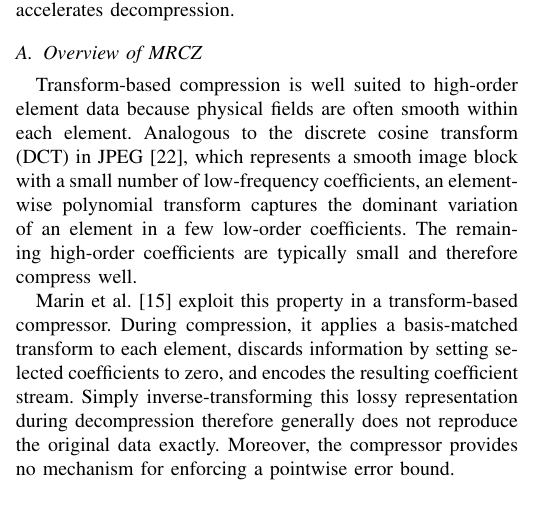
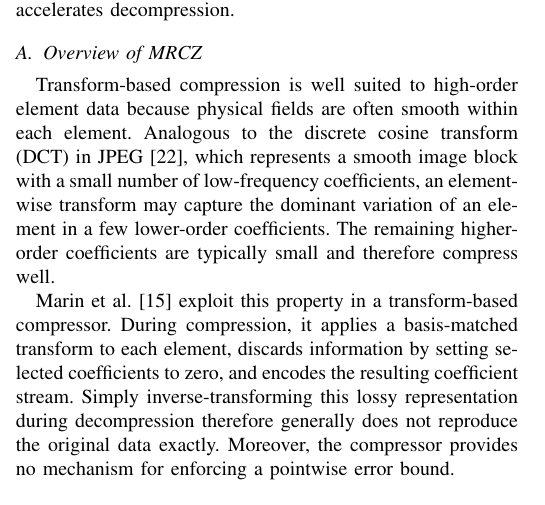
Before and after one commit to ZizheJian/mrcz, a LaTeX paper (论文/main.tex, which reads 论文/6.mrcz.tex): part of one column of page 6 of 13, cut so that both start at the same text. Compiled offline with pdfLaTeX; a missing font is replaced by an installed copy or a similar font; a LaTeX package or settings file that is missing is left out.

Commit message:
Refine transform motivation wording

```diff
--- a/论文/6.mrcz.tex
+++ b/论文/6.mrcz.tex
@@ -4,7 +4,7 @@ This section presents MRCZ, a representation-based compressor with a strict poin
 
 \subsection{Overview of MRCZ}\label{sec:mrcz:overview}
 
-Transform-based compression is well suited to high-order element data because physical fields are often smooth within each element. Analogous to the discrete cosine transform (DCT) in JPEG~\cite{wallace1991jpeg}, which represents a smooth image block with a small number of low-frequency coefficients, an element-wise polynomial transform captures the dominant variation of an element in a few low-order coefficients. The remaining high-order coefficients are typically small and therefore compress well.
+Transform-based compression is well suited to high-order element data because physical fields are often smooth within each element. Analogous to the discrete cosine transform (DCT) in JPEG~\cite{wallace1991jpeg}, which represents a smooth image block with a small number of low-frequency coefficients, an element-wise transform may capture the dominant variation of an element in a few lower-order coefficients. The remaining higher-order coefficients are typically small and therefore compress well.
 
 Marin et al.~\cite{marin2016spectral} exploit this property in a transform-based compressor. During compression, it applies a basis-matched transform to each element, discards information by setting selected coefficients to zero, and encodes the resulting coefficient stream. Simply inverse-transforming this lossy representation during decompression therefore generally does not reproduce the original data exactly. Moreover, the compressor provides no mechanism for enforcing a pointwise error bound.
 
```
Also changed, not shown: 论文/main.pdf, 1 other file.
